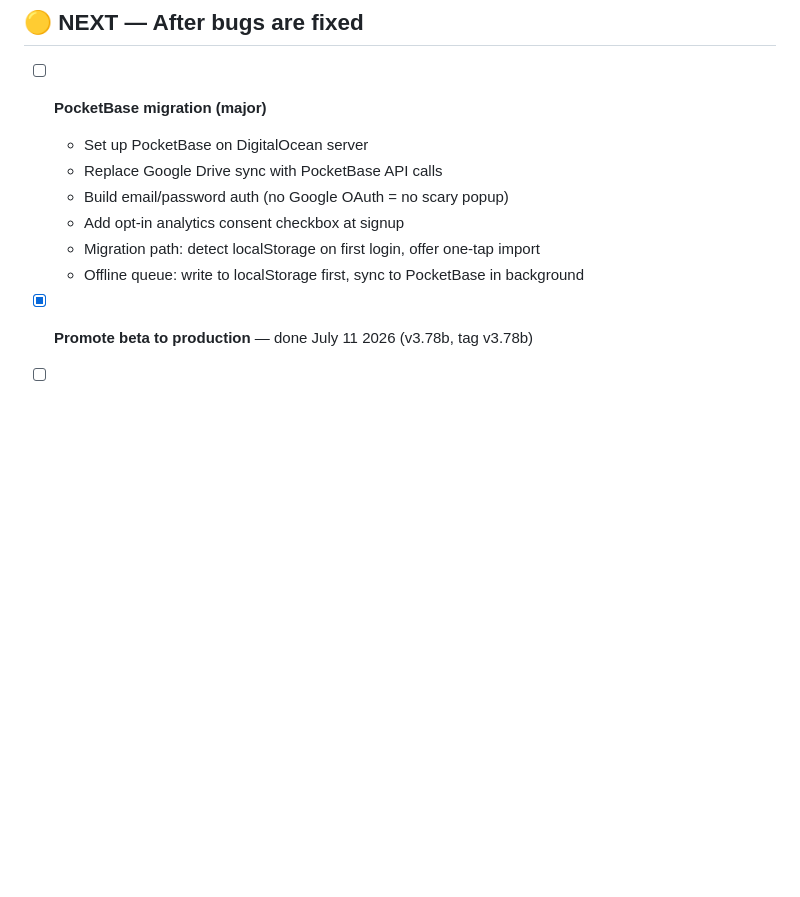
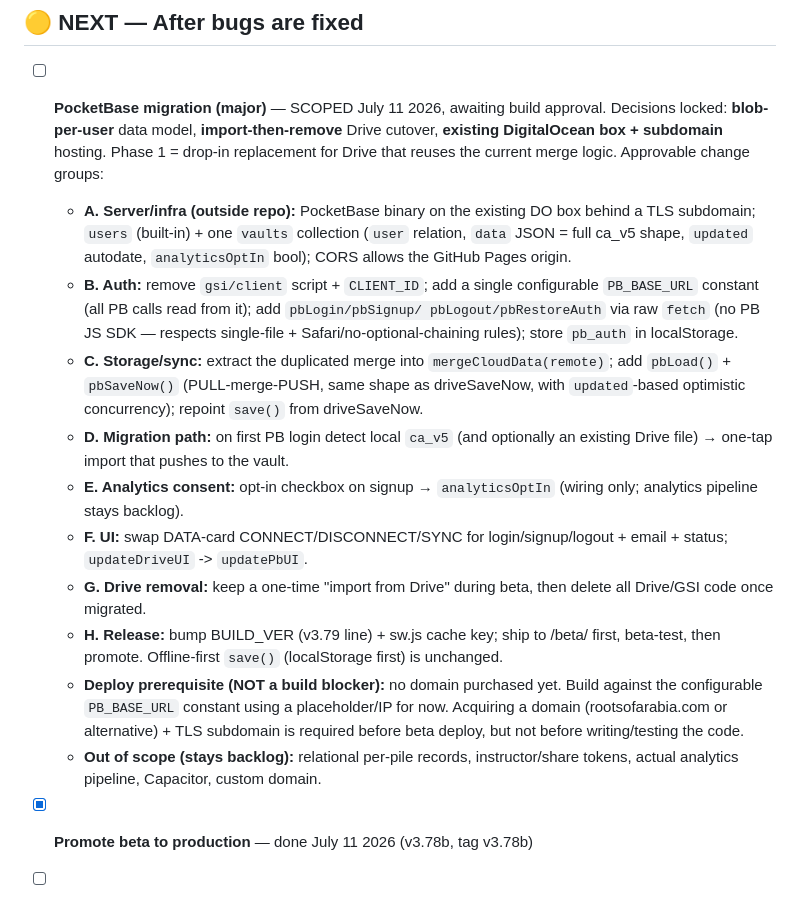
Before and after one commit to aalkhalifa/compost-logger, a Markdown page: TODO.md, the part around the change. GitHub-like rendering; blank space fills up the shorter version.

Commit message:
Scope PocketBase migration (planning, no code)
Record the approvable change list (groups A-H) in TODO.md and the locked design
decisions in PROJECT.md: blob-per-user data model, import-then-remove Drive cutover,
existing DigitalOcean box + TLS subdomain hosting, single configurable PB_BASE_URL
constant, raw-fetch auth (no PB JS SDK). No domain purchased yet — domain is a deploy
prerequisite, not a build blocker. No app code changed.

Co-Authored-By: Claude Opus 4.8 (1M context) <noreply@anthropic.com>

```diff
--- a/TODO.md
+++ b/TODO.md
@@ -16,13 +16,37 @@
 
 ## 🟡 NEXT — After bugs are fixed
 
-- [ ] **PocketBase migration (major)**
-  - Set up PocketBase on DigitalOcean server
-  - Replace Google Drive sync with PocketBase API calls
-  - Build email/password auth (no Google OAuth = no scary popup)
-  - Add opt-in analytics consent checkbox at signup
-  - Migration path: detect localStorage on first login, offer one-tap import
-  - Offline queue: write to localStorage first, sync to PocketBase in background
+- [ ] **PocketBase migration (major)** — SCOPED July 11 2026, awaiting build approval.
+  Decisions locked: **blob-per-user** data model, **import-then-remove** Drive cutover,
+  **existing DigitalOcean box + subdomain** hosting. Phase 1 = drop-in replacement for
+  Drive that reuses the current merge logic. Approvable change groups:
+  - **A. Server/infra (outside repo):** PocketBase binary on the existing DO box behind
+    a TLS subdomain; `users` (built-in) + one `vaults` collection (`user` relation,
+    `data` JSON = full ca_v5 shape, `updated` autodate, `analyticsOptIn` bool); CORS
+    allows the GitHub Pages origin.
+  - **B. Auth:** remove `gsi/client` script + `CLIENT_ID`; add a single configurable
+    `PB_BASE_URL` constant (all PB calls read from it); add `pbLogin/pbSignup/
+    pbLogout/pbRestoreAuth` via raw `fetch` (no PB JS SDK — respects single-file +
+    Safari/no-optional-chaining rules); store `pb_auth` in localStorage.
+  - **C. Storage/sync:** extract the duplicated merge into `mergeCloudData(remote)`;
+    add `pbLoad()` + `pbSaveNow()` (PULL-merge-PUSH, same shape as driveSaveNow, with
+    `updated`-based optimistic concurrency); repoint `save()` from driveSaveNow.
+  - **D. Migration path:** on first PB login detect local `ca_v5` (and optionally an
+    existing Drive file) → one-tap import that pushes to the vault.
+  - **E. Analytics consent:** opt-in checkbox on signup → `analyticsOptIn` (wiring
+    only; analytics pipeline stays backlog).
+  - **F. UI:** swap DATA-card CONNECT/DISCONNECT/SYNC for login/signup/logout + email +
+    status; `updateDriveUI` -> `updatePbUI`.
+  - **G. Drive removal:** keep a one-time "import from Drive" during beta, then delete
+    all Drive/GSI code once migrated.
+  - **H. Release:** bump BUILD_VER (v3.79 line) + sw.js cache key; ship to /beta/ first,
+    beta-test, then promote. Offline-first `save()` (localStorage first) is unchanged.
+  - **Deploy prerequisite (NOT a build blocker):** no domain purchased yet. Build
+    against the configurable `PB_BASE_URL` constant using a placeholder/IP for now.
+    Acquiring a domain (rootsofarabia.com or alternative) + TLS subdomain is required
+    before beta deploy, but not before writing/testing the code.
+  - **Out of scope (stays backlog):** relational per-pile records, instructor/share
+    tokens, actual analytics pipeline, Capacitor, custom domain.
 
 - [x] **Promote beta to production** — done July 11 2026 (v3.78b, tag v3.78b)
 
```
Also changed, not shown: PROJECT.md (+15 -2 lines).
